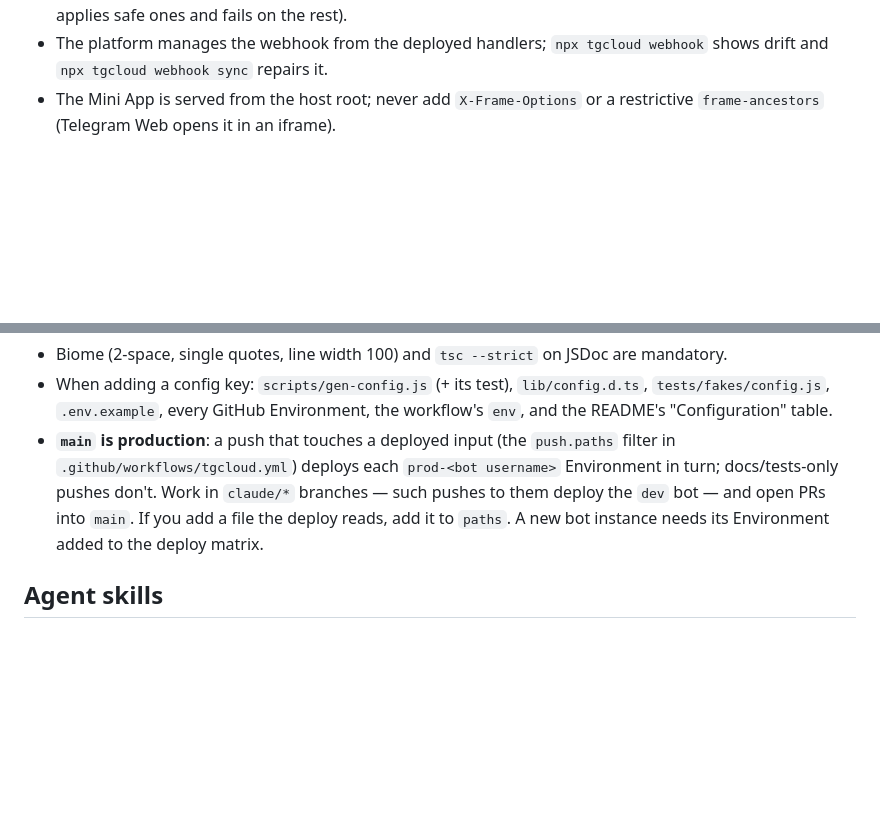
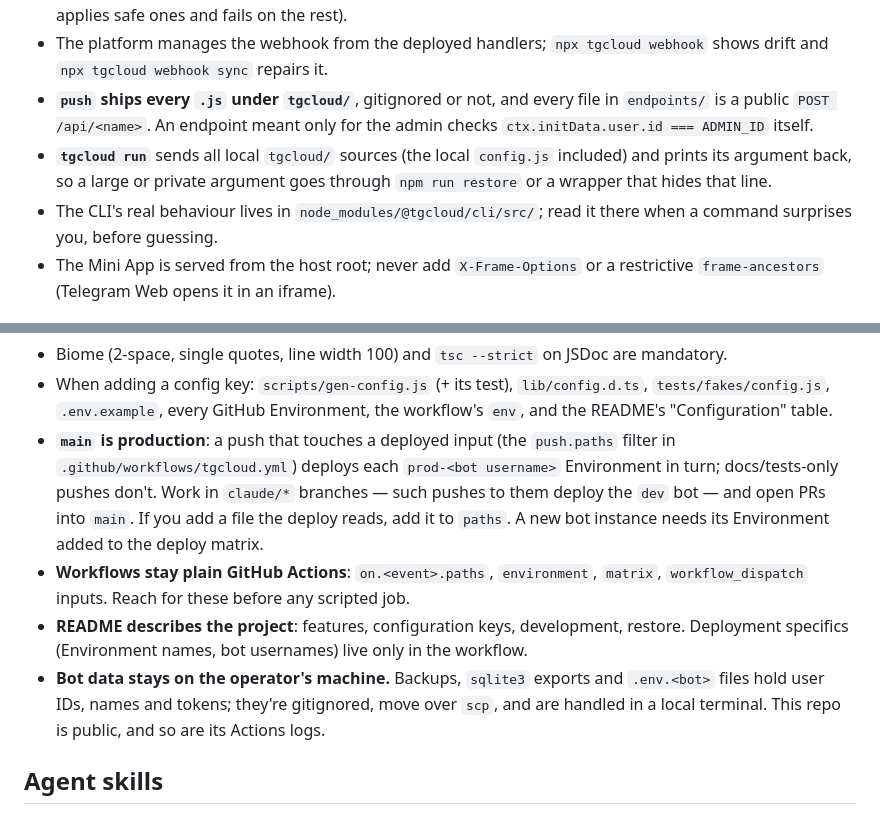
Before and after one commit to leitosama/tg-audiomeme, a Markdown page: CLAUDE.md, 2 parts joined by grey strips. Rendered like a GitHub page; blank space fills up the shorter version.

Commit message:
CLAUDE.md: lessons from the production cutover
What push and tgcloud run really ship and print, where to read the CLI's behaviour,
plain GitHub Actions, a project-only README, and bot data staying local.

Co-Authored-By: Claude Opus 5.5 <noreply@anthropic.com>

```diff
--- a/CLAUDE.md
+++ b/CLAUDE.md
@@ -84,6 +84,14 @@ App's static files. A module's name is its path inside `tgcloud/` without `.js`
   `migrate` applies them (CI applies safe ones and fails on the rest).
 - The platform manages the webhook from the deployed handlers; `npx tgcloud webhook`
   shows drift and `npx tgcloud webhook sync` repairs it.
+- **`push` ships every `.js` under `tgcloud/`**, gitignored or not, and every file in
+  `endpoints/` is a public `POST /api/<name>`. An endpoint meant only for the admin checks
+  `ctx.initData.user.id === ADMIN_ID` itself.
+- **`tgcloud run`** sends all local `tgcloud/` sources (the local `config.js` included) and
+  prints its argument back, so a large or private argument goes through `npm run restore`
+  or a wrapper that hides that line.
+- The CLI's real behaviour lives in `node_modules/@tgcloud/cli/src/`; read it there when
+  a command surprises you, before guessing.
 - The Mini App is served from the host root; never add `X-Frame-Options` or a restrictive
   `frame-ancestors` (Telegram Web opens it in an iframe).
 
@@ -103,6 +111,13 @@ the fake Bot API's calls. No real Telegram or tgcloud calls.
   turn; docs/tests-only pushes don't. Work in `claude/*` branches — such pushes to them
   deploy the `dev` bot — and open PRs into `main`. If you add a file the deploy reads,
   add it to `paths`. A new bot instance needs its Environment added to the deploy matrix.
+- **Workflows stay plain GitHub Actions**: `on.<event>.paths`, `environment`, `matrix`,
+  `workflow_dispatch` inputs. Reach for these before any scripted job.
+- **README describes the project**: features, configuration keys, development, restore.
+  Deployment specifics (Environment names, bot usernames) live only in the workflow.
+- **Bot data stays on the operator's machine.** Backups, `sqlite3` exports and
+  `.env.<bot>` files hold user IDs, names and tokens; they're gitignored, move over `scp`,
+  and are handled in a local terminal. This repo is public, and so are its Actions logs.
 
 ## Agent skills
 
```
